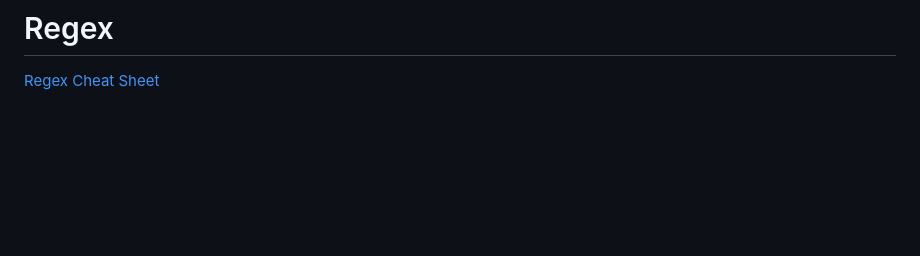
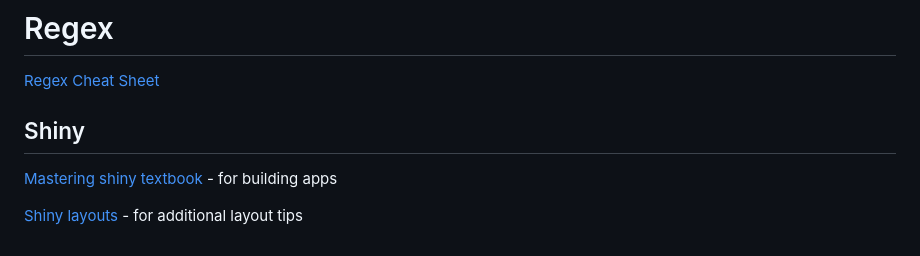
Before and after one commit to KoppGergely/Knowledgebase, a Markdown page: README.md, the part around the change. Drawn GitHub-style; blank space fills up the shorter version.

Commit message:
add shiny materials

```diff
--- a/README.md
+++ b/README.md
@@ -98,3 +98,9 @@ Another RNAseq quantification tool, that can quantify gene counts from a genome
 # Regex
 
 [Regex Cheat Sheet](https://images.datacamp.com/image/upload/v1665049611/Marketing/Blog/Regular_Expressions_Cheat_Sheet.pdf)
+
+## Shiny
+
+[Mastering shiny textbook](https://mastering-shiny.org/index.html) - for building apps
+
+[Shiny layouts](https://shiny.posit.co/r/layouts/) - for additional layout tips
```
